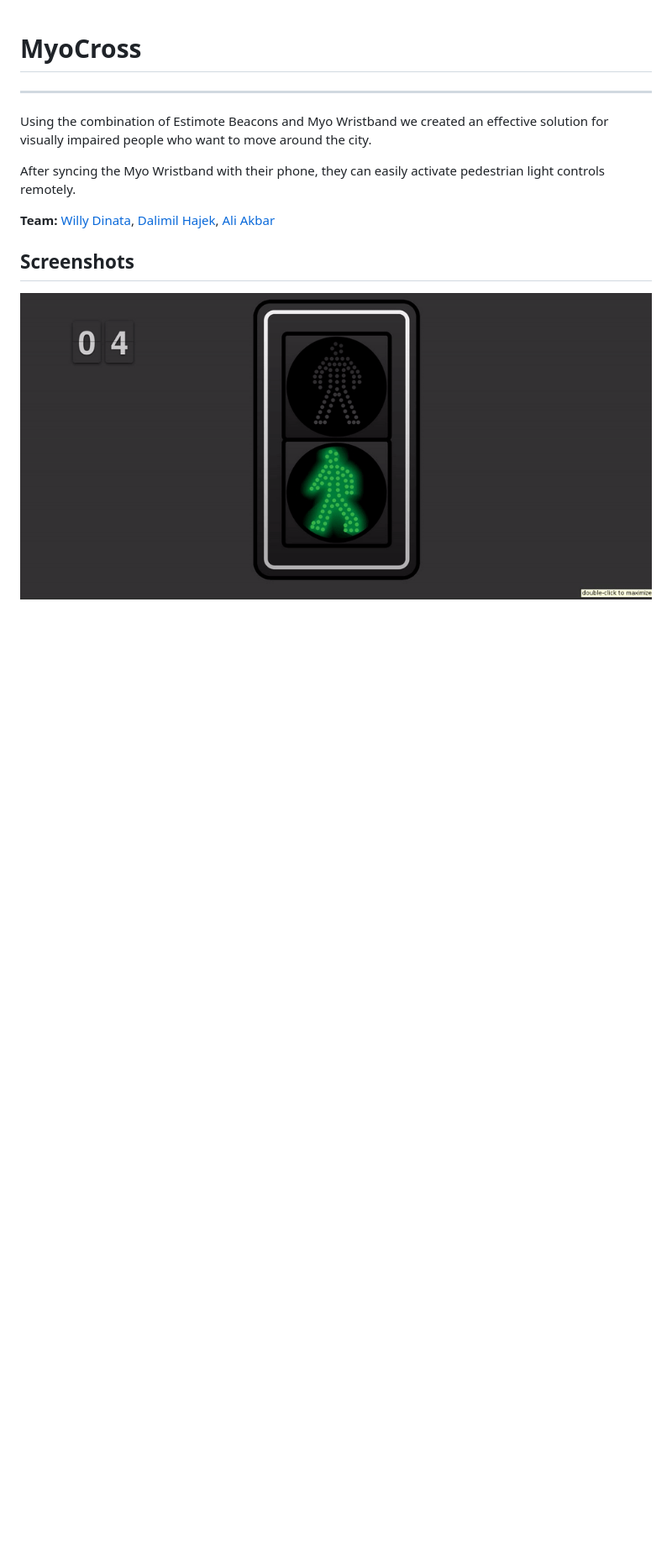
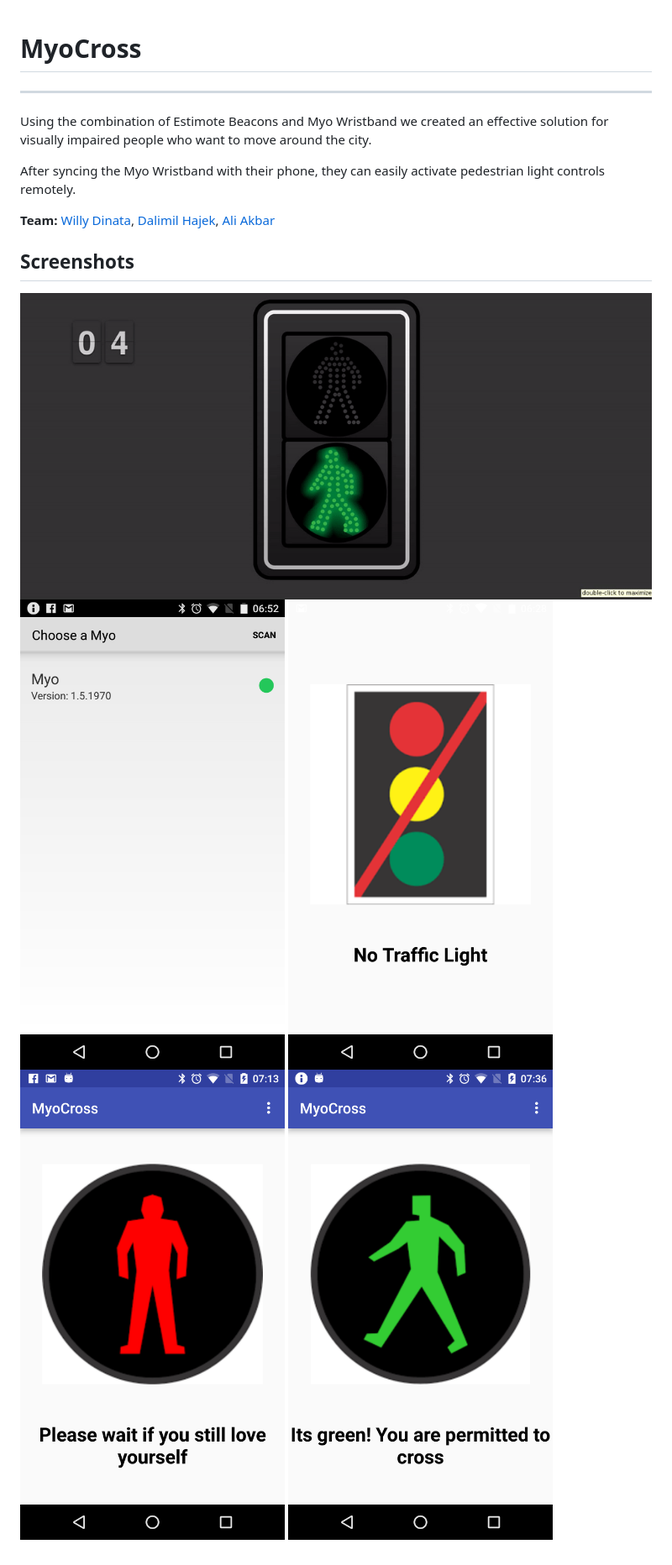
Before and after one commit to whdinata/MyoCross, a Markdown page: README.md, the part around the change. Shown at 84% size. Rendered like a GitHub page; pictures changed too: screenshots/green-light.png (added), screenshots/myo.png (added), screenshots/no-traffic.png (added); blank space fills up the shorter version.

Commit message:
Screenshots added

```diff
--- a/README.md
+++ b/README.md
@@ -9,3 +9,7 @@ After syncing the Myo Wristband with their phone, they can easily activate pedes
 ## Screenshots
 
 ![Pedestrian Lights](https://github.com/whdinata/MyoCross/blob/master/screenshots/pedestrian-lights.gif)
+![Setup Myo](https://github.com/whdinata/MyoCross/blob/master/screenshots/myo.png)
+![No Traffic](https://github.com/whdinata/MyoCross/blob/master/screenshots/no-traffic.png)
+![Red Light](https://github.com/whdinata/MyoCross/blob/master/screenshots/red-light.png)
+![Green Light](https://github.com/whdinata/MyoCross/blob/master/screenshots/green-light.png)
```
